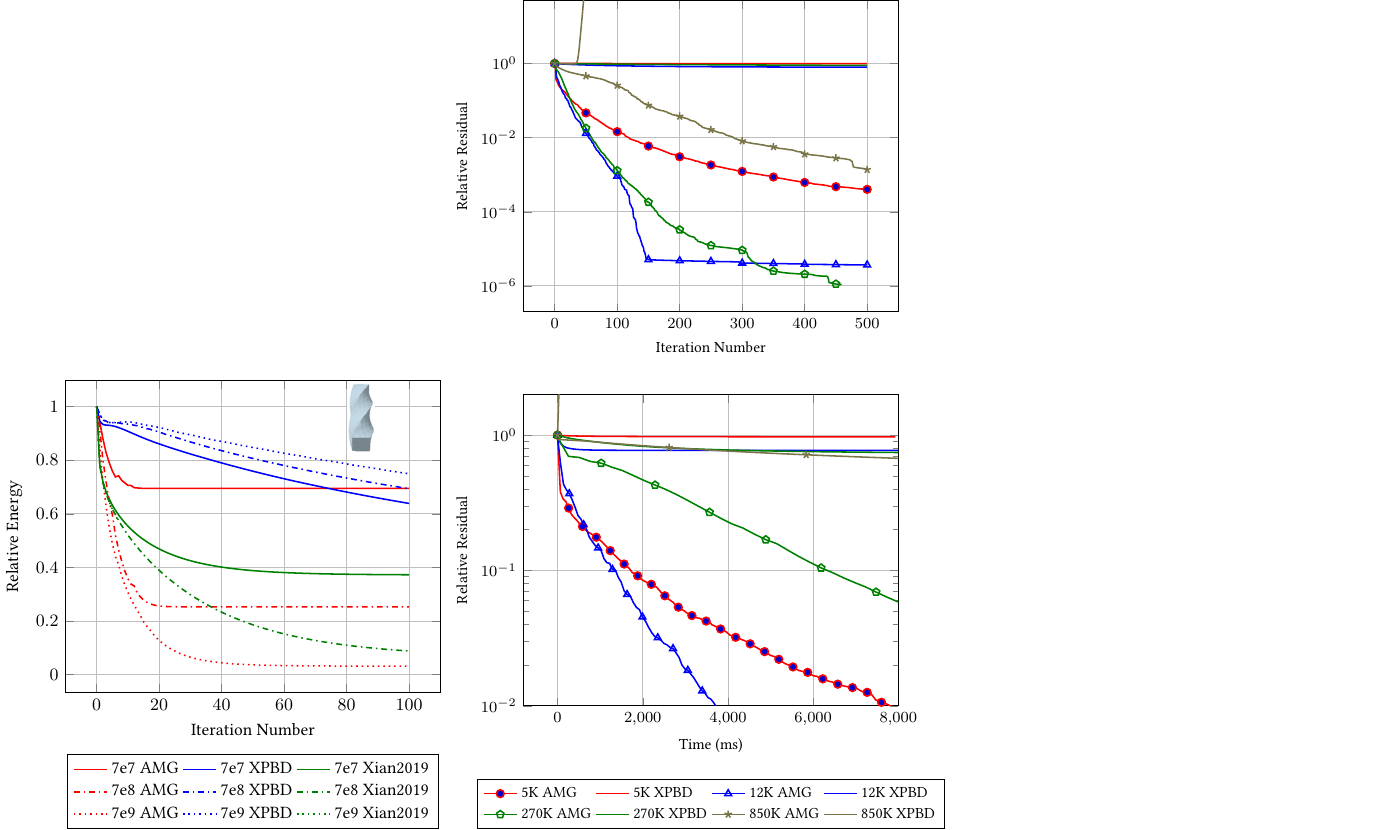
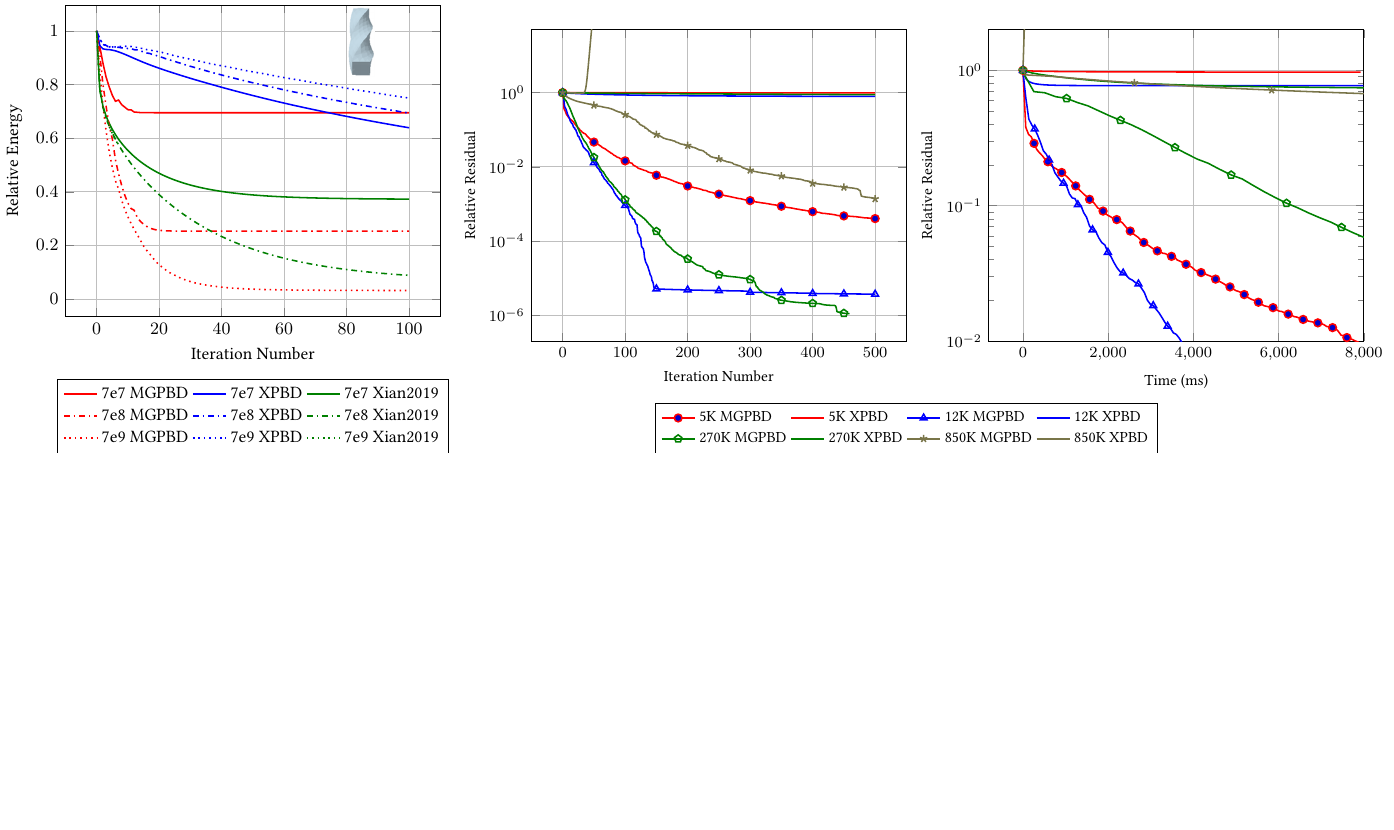
Before and after one commit to chunleili/mgpbdPaperDraw, a LaTeX figure (draw.tex, which reads energy_twist_bar_combined.tex, residual_squash_bunny.tex): the whole page, the shorter picture padded with empty space. Compiled offline with pdfLaTeX; TikZ figures are drawn from their code, not taken from saved files.

Commit message:
make the bunny two cols

```diff
--- a/energy_twist_bar_combined.tex
+++ b/energy_twist_bar_combined.tex
@@ -23,7 +23,7 @@
     % E=7e7
     \addplot+[red, thick, solid, no markers,mark repeat=50]
         table[x=Iter,y=Energy] {./data/processed/energy_twist_bar_7e7_amg_v2.txt};
-    \addlegendentry{7e7 AMG}
+    \addlegendentry{7e7 MGPBD}
     \addplot+[blue, thick, solid, no markers]
         table[x=Iter,y=Energy] {./data/processed/energy_twist_bar_7e7_xpbd.txt};
     \addlegendentry{7e7 XPBD}
@@ -34,7 +34,7 @@
     % E=7e8
     \addplot+[red, thick, dashdotted, no markers, mark repeat=50]
         table[x=Iter,y=Energy] {./data/processed/energy_twist_bar_7e8_amg_v2.txt};
-    \addlegendentry{7e8 AMG}
+    \addlegendentry{7e8 MGPBD}
     \addplot+[blue, thick, dashdotted, no markers]
         table[x=Iter,y=Energy] {./data/processed/energy_twist_bar_7e8_xpbd.txt};
     \addlegendentry{7e8 XPBD}
@@ -45,7 +45,7 @@
     % E=7e9
     \addplot+[red, thick, dotted, no markers, mark repeat=50]
         table[x=Iter,y=Energy] {./data/processed/energy_twist_bar_7e9_amg_v2.txt};
-    \addlegendentry{7e9 AMG}
+    \addlegendentry{7e9 MGPBD}
     \addplot+[blue, thick, dotted, no markers]
         table[x=Iter,y=Energy] {./data/processed/energy_twist_bar_7e9_xpbd.txt};
     \addlegendentry{7e9 XPBD}
--- a/residual_squash_bunny.tex
+++ b/residual_squash_bunny.tex
@@ -2,8 +2,8 @@
 \begin{tikzpicture}
     \begin{groupplot}[
         group style={
-            group size=1 by 2,  % 改为1列2行
-            vertical sep=1.5cm  % 改用垂直间距
+            group size=2 by 1,  % 改为2列1行
+            horizontal sep=1.5cm  % 使用水平间距
         },
         width=8.4cm,
         grid=major,
@@ -38,7 +37,7 @@
     % 5K - 红色系
     \addplot+[red, thick, solid, mark=*, mark repeat=50]
         table[x=Iter,y=Residual] {./data/processed/residual_squash_bunny_5K_amg.txt};
-    \addlegendentry{5K AMG}
+    \addlegendentry{5K MGPBD}
     \addplot+[red, thick, solid, mark=square*, no markers]
         table[x=Iter,y=Residual] {./data/processed/residual_squash_bunny_5k_xpbd.txt};
     \addlegendentry{5K XPBD}
@@ -46,7 +45,7 @@
     % 12K - 蓝色系
     \addplot+[blue, thick, solid, mark=triangle, mark repeat=50]
         table[x=Iter,y=Residual] {./data/processed/residual_squash_bunny_12K_amg.txt};
-    \addlegendentry{12K AMG}
+    \addlegendentry{12K MGPBD}
     \addplot+[blue, thick, solid, mark=diamond*, no markers]
         table[x=Iter,y=Residual] {./data/processed/residual_squash_bunny_12k_xpbd.txt};
     \addlegendentry{12K XPBD}
@@ -54,7 +53,7 @@
     % 270K - 绿色系
     \addplot+[green!50!black, thick, solid, mark=pentagon, mark repeat=50]
         table[x=Iter,y=Residual] {./data/processed/residual_squash_bunny_270K_amg.txt};
-    \addlegendentry{270K AMG}
+    \addlegendentry{270K MGPBD}
     \addplot+[green!50!black, thick, solid, mark=oplus*, no markers]
         table[x=Iter,y=Residual] {./data/processed/residual_squash_bunny_270k_xpbd.txt};
     \addlegendentry{270K XPBD}
@@ -62,27 +61,18 @@
     % 850K - 紫色系
     \addplot+[yellow!40!black, thick, solid, mark=star, mark repeat=50]
         table[x=Iter,y=Residual] {./data/processed/residual_squash_bunny_850k_amg.txt};
-    \addlegendentry{850K AMG}
+    \addlegendentry{850K MGPBD}
     \addplot+[yellow!40!black, thick, solid, mark=Mercedes star, no markers]
     table[x=Iter,y=Residual] {./data/processed/residual_squash_bunny_850k_xpbd.txt};
     \addlegendentry{850K XPBD}
 
-    % 第二个子图（时间-残差图）
+    % 第二个子图
     \nextgroupplot[
         ymax=2,
         ymin=1e-2,
         ymode=log,
         xmax=0.8e4,
         restrict y to domain=-inf:100,
-        legend columns=4,
-        legend style={
-            at={(0.5,-0.2)},
-            anchor=north,
-            font=\footnotesize,
-            align=left,
-            cells={anchor=west},
-            /tikz/every even column/.append style={column sep=0.5cm}
-        },
         xlabel={Time (ms)},
         ylabel={Relative Residual},
         xlabel style={font=\footnotesize},
@@ -93,7 +83,7 @@
     % 5K - 红色系
     \addplot+[red, thick, solid, mark=*, mark repeat=5]
         table[x=Time,y=Residual] {./data/processed/residual_squash_bunny_5K_amg_time.txt};
-    \addlegendentry{5K AMG}
+    \addlegendentry{5K MGPBD}
     \addplot+[red, thick, solid, no markers]
         table[x=Time,y=Residual] {./data/processed/residual_squash_bunny_5k_xpbd_time.txt};
     \addlegendentry{5K XPBD}
@@ -101,7 +91,7 @@
     % 12K - 蓝色系
     \addplot+[blue, thick, solid, mark=triangle, mark repeat=5]
         table[x=Time,y=Residual] {./data/processed/residual_squash_bunny_12K_amg_time.txt};
-    \addlegendentry{12K AMG}
+    \addlegendentry{12K MGPBD}
     \addplot+[blue, thick, solid, no markers]
         table[x=Time,y=Residual] {./data/processed/residual_squash_bunny_12k_xpbd_time.txt};
     \addlegendentry{12K XPBD}
@@ -109,7 +99,7 @@
     % 270K - 绿色系
     \addplot+[green!50!black, thick, solid, mark=pentagon, mark repeat=5]
         table[x=Time,y=Residual] {./data/processed/residual_squash_bunny_270K_amg_time.txt};
-    \addlegendentry{270K AMG}
+    \addlegendentry{270K MGPBD}
     \addplot+[green!50!black, thick, solid, no markers]
         table[x=Time,y=Residual] {./data/processed/residual_squash_bunny_270k_xpbd_time.txt};
     \addlegendentry{270K XPBD}
@@ -117,7 +107,7 @@
     % 850K - 紫色系
     \addplot+[yellow!40!black, thick, solid, mark=star, mark repeat=5]
         table[x=Time,y=Residual] {./data/processed/residual_squash_bunny_850k_amg_time.txt};
-    \addlegendentry{850K AMG}
+    \addlegendentry{850K MGPBD}
     \addplot+[yellow!40!black, thick, solid, no markers]
         table[x=Time,y=Residual] {./data/processed/residual_squash_bunny_850k_xpbd_time.txt};
     \addlegendentry{850K XPBD}
```
Also changed, not shown: draw.pdf, final/EnergyTwistBar.pdf, final/ResidualSquashedBunny2Col.pdf (added), residual_squash_bunny.tex (7 more changed lines).
